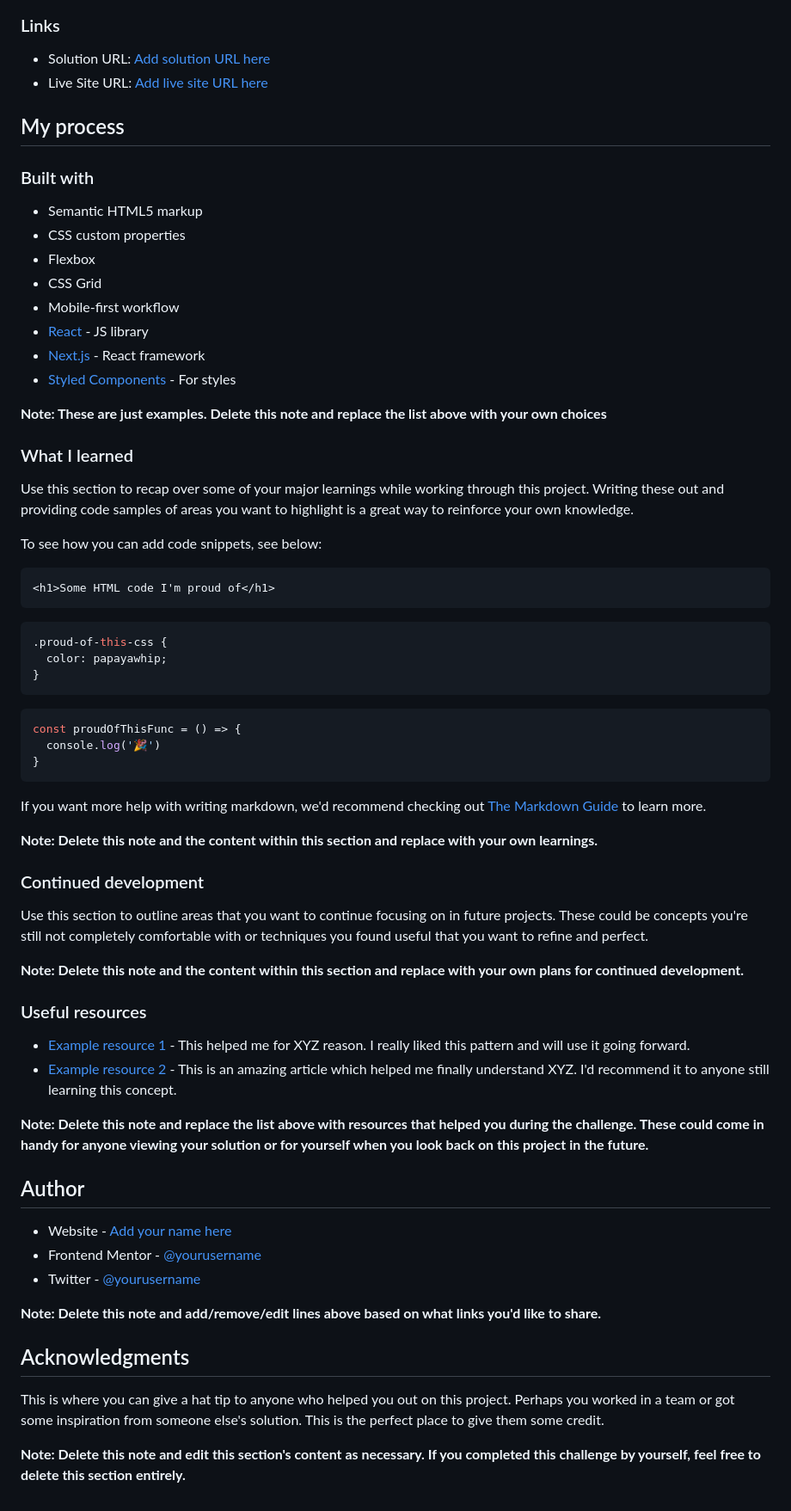
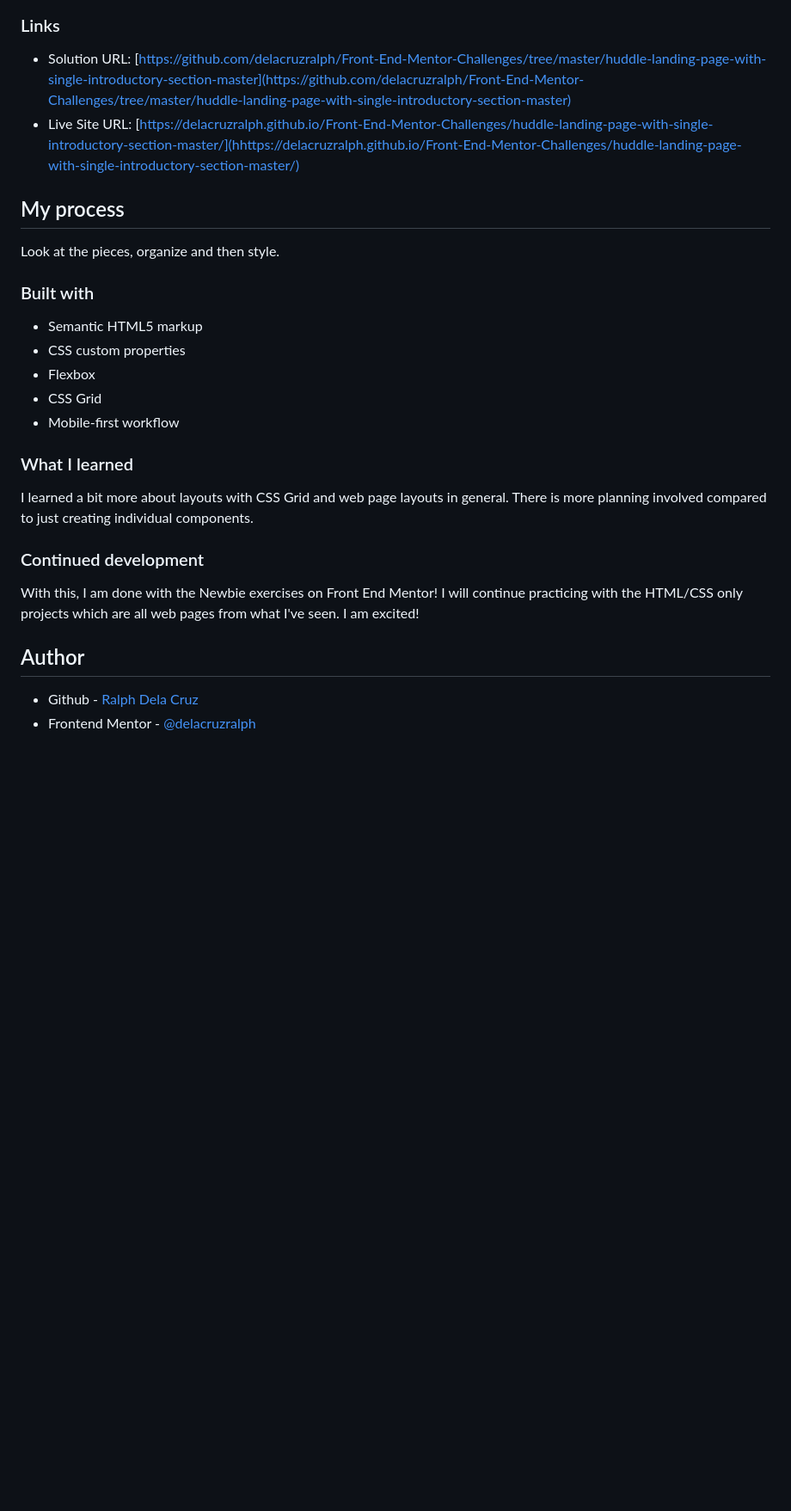
Before and after one commit to delacruzralph/Front-End-Mentor-Challenges, a Markdown page: huddle-landing-page-with-single-introductory-section-master/README.md, the part around the change printed below. Shown: that part at 86% size. Rendered like a GitHub page; blank space fills up the shorter version.

````diff
--- a/huddle-landing-page-with-single-introductory-section-master/README.md
+++ b/huddle-landing-page-with-single-introductory-section-master/README.md
@@ -41,10 +34,12 @@ Then crop/optimize/edit your image however you like, add it to your project, and
 
 ### Links
 
-- Solution URL: [Add solution URL here](https://your-solution-url.com)
-- Live Site URL: [Add live site URL here](https://your-live-site-url.com)
+- Solution URL: [https://github.com/delacruzralph/Front-End-Mentor-Challenges/tree/master/huddle-landing-page-with-single-introductory-section-master](https://github.com/delacruzralph/Front-End-Mentor-Challenges/tree/master/huddle-landing-page-with-single-introductory-section-master)
+- Live Site URL: [https://delacruzralph.github.io/Front-End-Mentor-Challenges/huddle-landing-page-with-single-introductory-section-master/](hhttps://delacruzralph.github.io/Front-End-Mentor-Challenges/huddle-landing-page-with-single-introductory-section-master/)
 
 ## My process
+
+Look at the pieces, organize and then style.
 
 ### Built with
 
@@ -53,59 +48,16 @@ Then crop/optimize/edit your image however you like, add it to your project, and
 - Flexbox
 - CSS Grid
 - Mobile-first workflow
-- [React](https://reactjs.org/) - JS library
-- [Next.js](https://nextjs.org/) - React framework
-- [Styled Components](https://styled-components.com/) - For styles
-
-**Note: These are just examples. Delete this note and replace the list above with your own choices**
 
 ### What I learned
 
-Use this section to recap over some of your major learnings while working through this project. Writing these out and providing code samples of areas you want to highlight is a great way to reinforce your own knowledge.
-
-To see how you can add code snippets, see below:
-
-```html
-<h1>Some HTML code I'm proud of</h1>
-```
-```css
-.proud-of-this-css {
-  color: papayawhip;
-}
-```
-```js
-const proudOfThisFunc = () => {
-  console.log('🎉')
-}
-```
-
-If you want more help with writing markdown, we'd recommend checking out [The Markdown Guide](https://www.markdownguide.org/) to learn more.
-
-**Note: Delete this note and the content within this section and replace with your own learnings.**
+I learned a bit more about layouts with CSS Grid and web page layouts in general. There is more planning involved compared to just creating individual components.
 
 ### Continued development
 
-Use this section to outline areas that you want to continue focusing on in future projects. These could be concepts you're still not completely comfortable with or techniques you found useful that you want to refine and perfect.
-
-**Note: Delete this note and the content within this section and replace with your own plans for continued development.**
-
-### Useful resources
-
-- [Example resource 1](https://www.example.com) - This helped me for XYZ reason. I really liked this pattern and will use it going forward.
-- [Example resource 2](https://www.example.com) - This is an amazing article which helped me finally understand XYZ. I'd recommend it to anyone still learning this concept.
-
-**Note: Delete this note and replace the list above with resources that helped you during the challenge. These could come in handy for anyone viewing your solution or for yourself when you look back on this project in the future.**
+With this, I am done with the Newbie exercises on Front End Mentor! I will continue practicing with the HTML/CSS only projects which are all web pages from what I've seen. I am excited!
 
 ## Author
 
-- Website - [Add your name here](https://www.your-site.com)
-- Frontend Mentor - [@yourusername](https://www.frontendmentor.io/profile/yourusername)
-- Twitter - [@yourusername](https://www.twitter.com/yourusername)
-
-**Note: Delete this note and add/remove/edit lines above based on what links you'd like to share.**
-
-## Acknowledgments
-
-This is where you can give a hat tip to anyone who helped you out on this project. Perhaps you worked in a team or got some inspiration from someone else's solution. This is the perfect place to give them some credit.
-
-**Note: Delete this note and edit this section's content as necessary. If you completed this challenge by yourself, feel free to delete this section entirely.**
+- Github - [Ralph Dela Cruz](https://github.com/delacruzralph/)
+- Frontend Mentor - [@delacruzralph](https://www.frontendmentor.io/profile/delacruzralph)
````
Also changed, not shown: other parts of huddle-landing-page-with-single-introductory-section-master/README.md (+13 -20 lines), huddle-landing-page-with-single-introductory-section-master/desktop.png (added), huddle-landing-page-with-single-introductory-section-master/mobile.png (added), 1 other file.
